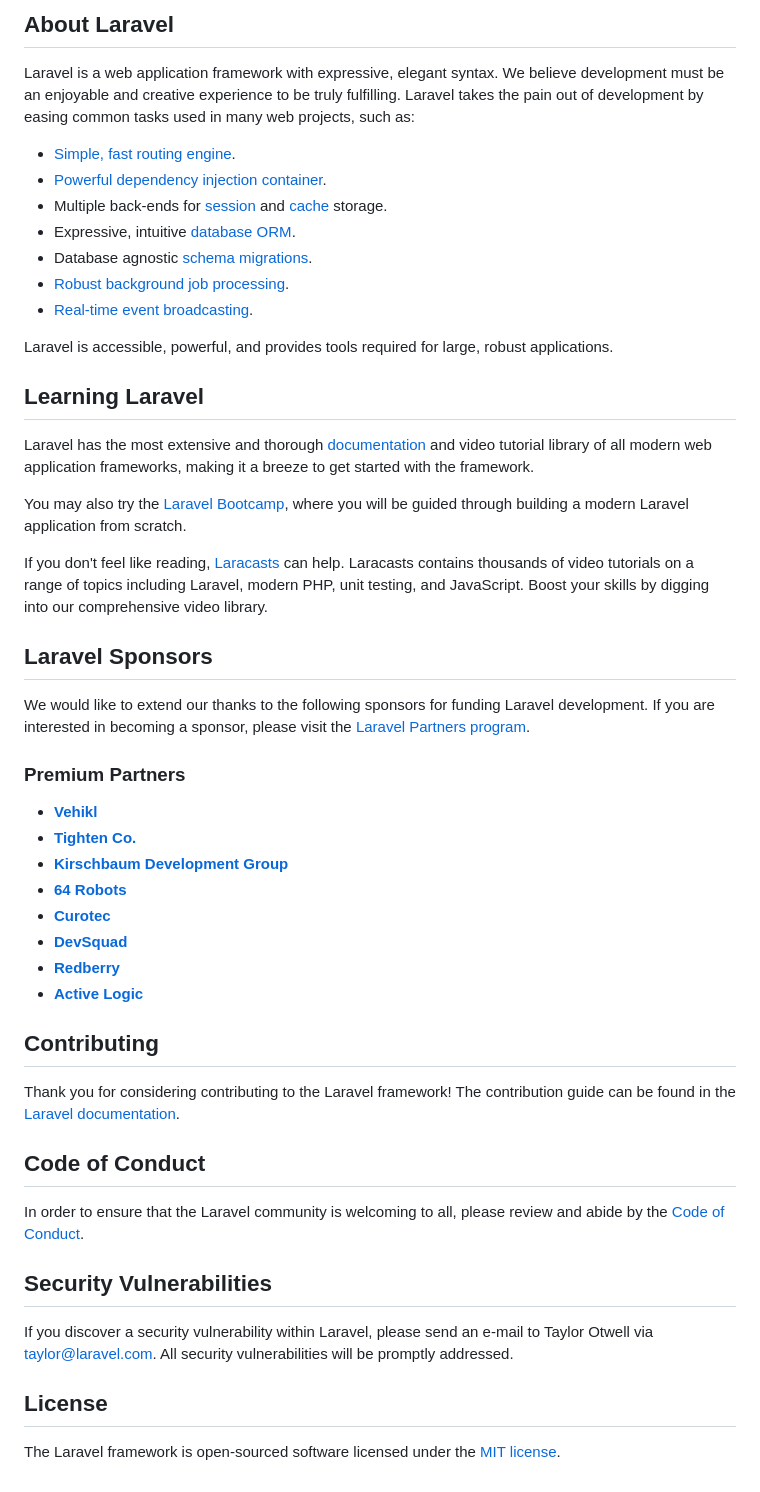
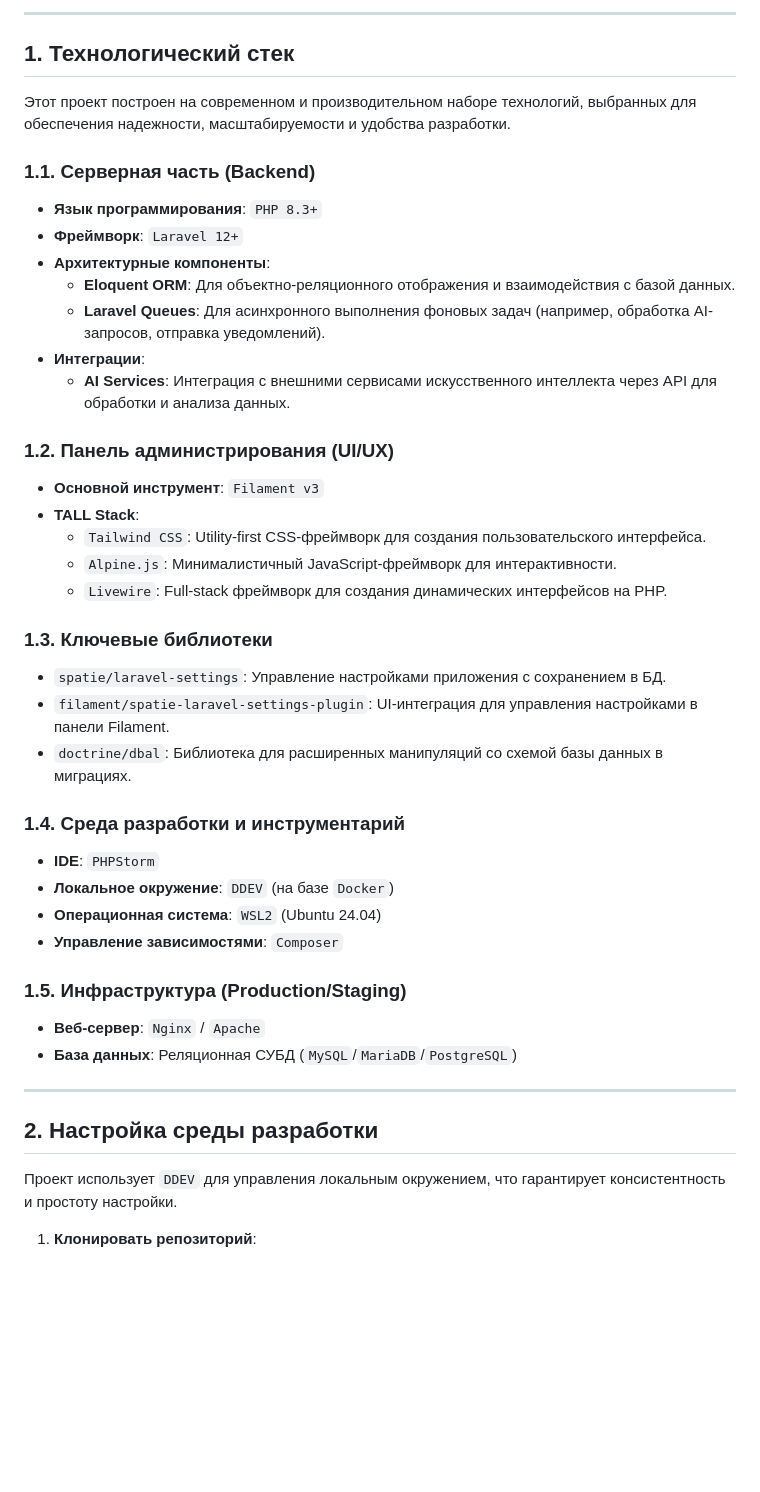
Before and after one commit to ISergeyV/laravel_aiheroes, a Markdown page: README.md, the part around one of its changes. Rendered like a GitHub page; blank space fills up the shorter version.

Commit message:
docs: Overhaul README with comprehensive project documentation
Replaces the default Laravel README with a detailed, structured document that serves as the canonical source of truth for the "Mr. EuroFix | Handyman CRM" project. The previous placeholder file offered no value specific to this application.

This new documentation is fundamental for maintainability and streamlines the onboarding process for any developer joining the project. It is divided into three primary sections:

1.  **Technological Stack:** Provides a meticulous breakdown of the entire stack, from the backend language (PHP 8.3+ on Laravel 12+) and administrative UI (Filament v3/TALL Stack) to the specific development tools (DDEV, WSL2) and key libraries. This architectural transparency is crucial for understanding system design.

2.  **Development Environment Setup:** A precise, step-by-step guide for initializing the project using DDEV. This ensures a consistent, reproducible local environment, mitigating configuration drift and reducing setup time from hours to minutes.

3.  **Key Commands:** Documents the essential `npm` scripts for common development workflows, such as running the development server, executing tests, and optimizing the application for production. This formalizes operational procedures.

By establishing this foundational document, we elevate the project's quality, ensuring that its architecture and operational procedures are not esoteric knowledge but are clearly and formally articulated.

```diff
--- a/README.md
+++ b/README.md
@@ -9,53 +4,45 @@
 
-## About Laravel
+ ---
 
-Laravel is a web application framework with expressive, elegant syntax. We believe development must be an enjoyable and creative experience to be truly fulfilling. Laravel takes the pain out of development by easing common tasks used in many web projects, such as:
+ ## 1. Технологический стек
 
-- [Simple, fast routing engine](https://laravel.com/docs/routing).
-- [Powerful dependency injection container](https://laravel.com/docs/container).
-- Multiple back-ends for [session](https://laravel.com/docs/session) and [cache](https://laravel.com/docs/cache) storage.
-- Expressive, intuitive [database ORM](https://laravel.com/docs/eloquent).
-- Database agnostic [schema migrations](https://laravel.com/docs/migrations).
-- [Robust background job processing](https://laravel.com/docs/queues).
-- [Real-time event broadcasting](https://laravel.com/docs/broadcasting).
+ Этот проект построен на современном и производительном наборе технологий, выбранных для обеспечения надежности, масштабируемости и удобства разработки.
 
-Laravel is accessible, powerful, and provides tools required for large, robust applications.
+ ### 1.1. Серверная часть (Backend)
+ *   **Язык программирования**: `PHP 8.3+`
+ *   **Фреймворк**: `Laravel 12+`
+ *   **Архитектурные компоненты**:
+     *   **Eloquent ORM**: Для объектно-реляционного отображения и взаимодействия с базой данных.
+     *   **Laravel Queues**: Для асинхронного выполнения фоновых задач (например, обработка AI-запросов, отправка уведомлений).
+ *   **Интеграции**:
+     *   **AI Services**: Интеграция с внешними сервисами искусственного интеллекта через API для обработки и анализа данных.
 
-## Learning Laravel
+ ### 1.2. Панель администрирования (UI/UX)
+ *   **Основной инструмент**: `Filament v3`
+ *   **TALL Stack**:
+     *   `Tailwind CSS`: Utility-first CSS-фреймворк для создания пользовательского интерфейса.
+     *   `Alpine.js`: Минималистичный JavaScript-фреймворк для интерактивности.
+     *   `Livewire`: Full-stack фреймворк для создания динамических интерфейсов на PHP.
 
-Laravel has the most extensive and thorough [documentation](https://laravel.com/docs) and video tutorial library of all modern web application frameworks, making it a breeze to get started with the framework.
+ ### 1.3. Ключевые библиотеки
+ *   `spatie/laravel-settings`: Управление настройками приложения с сохранением в БД.
+ *   `filament/spatie-laravel-settings-plugin`: UI-интеграция для управления настройками в панели Filament.
+ *   `doctrine/dbal`: Библиотека для расширенных манипуляций со схемой базы данных в миграциях.
 
-You may also try the [Laravel Bootcamp](https://bootcamp.laravel.com), where you will be guided through building a modern Laravel application from scratch.
+ ### 1.4. Среда разработки и инструментарий
+ *   **IDE**: `PHPStorm`
+ *   **Локальное окружение**: `DDEV` (на базе `Docker`)
+ *   **Операционная система**: `WSL2` (Ubuntu 24.04)
+ *   **Управление зависимостями**: `Composer`
 
-If you don't feel like reading, [Laracasts](https://laracasts.com) can help. Laracasts contains thousands of video tutorials on a range of topics including Laravel, modern PHP, unit testing, and JavaScript. Boost your skills by digging into our comprehensive video library.
+ ### 1.5. Инфраструктура (Production/Staging)
+ *   **Веб-сервер**: `Nginx` / `Apache`
+ *   **База данных**: Реляционная СУБД (`MySQL`/`MariaDB`/`PostgreSQL`)
 
-## Laravel Sponsors
+ ---
 
-We would like to extend our thanks to the following sponsors for funding Laravel development. If you are interested in becoming a sponsor, please visit the [Laravel Partners program](https://partners.laravel.com).
+ ## 2. Настройка среды разработки
 
-### Premium Partners
+ Проект использует `DDEV` для управления локальным окружением, что гарантирует консистентность и простоту настройки.
 
-- **[Vehikl](https://vehikl.com)**
-- **[Tighten Co.](https://tighten.co)**
-- **[Kirschbaum Development Group](https://kirschbaumdevelopment.com)**
-- **[64 Robots](https://64robots.com)**
-- **[Curotec](https://www.curotec.com/services/technologies/laravel)**
-- **[DevSquad](https://devsquad.com/hire-laravel-developers)**
-- **[Redberry](https://redberry.international/laravel-development)**
-- **[Active Logic](https://activelogic.com)**
-
-## Contributing
-
-Thank you for considering contributing to the Laravel framework! The contribution guide can be found in the [Laravel documentation](https://laravel.com/docs/contributions).
-
-## Code of Conduct
-
-In order to ensure that the Laravel community is welcoming to all, please review and abide by the [Code of Conduct](https://laravel.com/docs/contributions#code-of-conduct).
-
-## Security Vulnerabilities
-
-If you discover a security vulnerability within Laravel, please send an e-mail to Taylor Otwell via [taylor@laravel.com](mailto:taylor@laravel.com). All security vulnerabilities will be promptly addressed.
-
-## License
-
-The Laravel framework is open-sourced software licensed under the [MIT license](https://opensource.org/licenses/MIT).
+ 1.  **Клонировать репозиторий**:
```
Also changed, not shown: other parts of README.md (+2 -7 lines).
